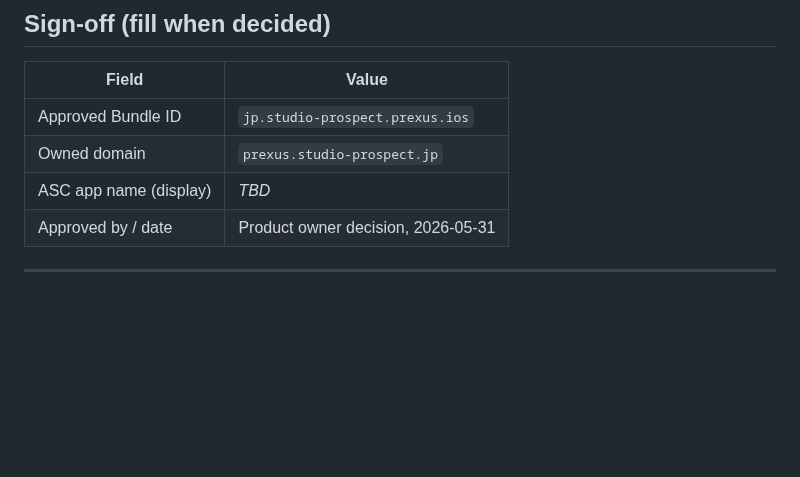
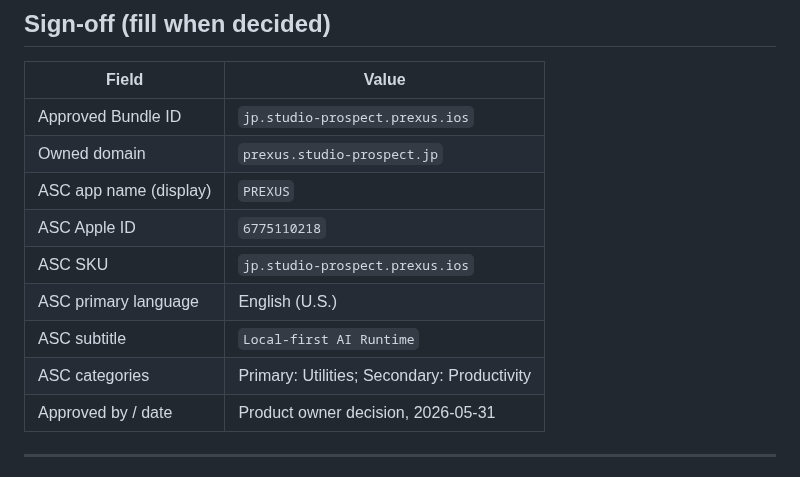
Before and after one commit to studio-prospect/qwon-ai-ios, a Markdown page: docs/product/bundle_id_decision_memo.md, the part around the change. Rendered like a GitHub page; blank space fills up the shorter version.

```diff
--- a/docs/product/bundle_id_decision_memo.md
+++ b/docs/product/bundle_id_decision_memo.md
@@ -102,7 +102,12 @@ Apply in a **follow-up implementation PR** after this memo is signed — not in
 | --- | --- |
 | Approved Bundle ID | `jp.studio-prospect.prexus.ios` |
 | Owned domain | `prexus.studio-prospect.jp` |
-| ASC app name (display) | _TBD_ |
+| ASC app name (display) | `PREXUS` |
+| ASC Apple ID | `6775110218` |
+| ASC SKU | `jp.studio-prospect.prexus.ios` |
+| ASC primary language | English (U.S.) |
+| ASC subtitle | `Local-first AI Runtime` |
+| ASC categories | Primary: Utilities; Secondary: Productivity |
 | Approved by / date | Product owner decision, 2026-05-31 |
 
 ---
```
Also changed, not shown: docs/product/qwen_text_only_alpha_release_readiness.md (+1 -1 lines), docs/product/qwen_text_only_alpha_testflight_prep.md (+3 -3 lines).
